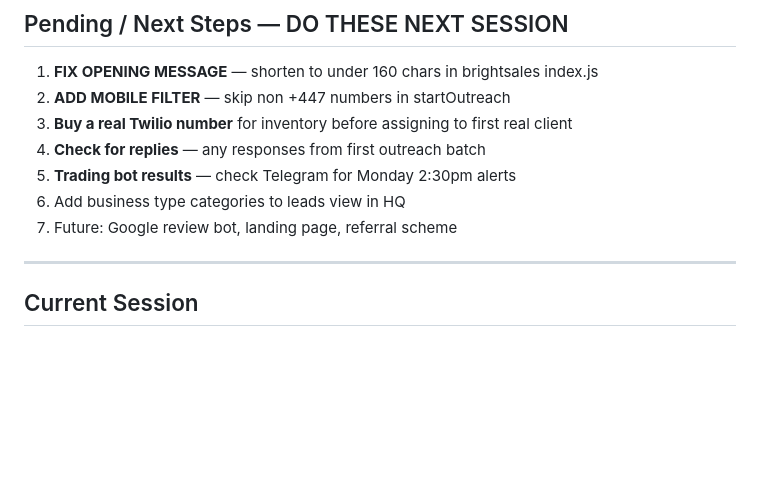
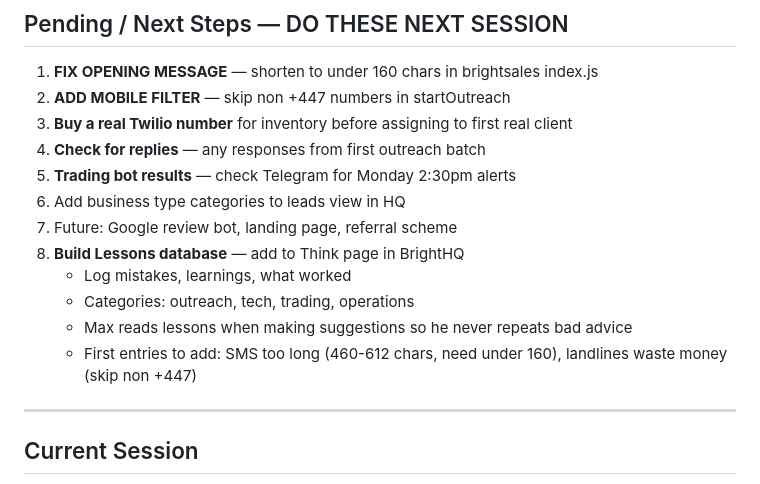
Before and after one commit to cbright1927-coder/brighthq, a Markdown page: BRIEFING.md, the part around the change. Rendered like a GitHub page; blank space fills up the shorter version.

```diff
--- a/BRIEFING.md
+++ b/BRIEFING.md
@@ -185,7 +185,11 @@ Hi, I'm Callum, a young entrepreneur in Wales building multiple income streams.
 5. **Trading bot results** — check Telegram for Monday 2:30pm alerts
 6. Add business type categories to leads view in HQ
 7. Future: Google review bot, landing page, referral scheme
-
+8. **Build Lessons database** — add to Think page in BrightHQ
+   - Log mistakes, learnings, what worked
+   - Categories: outreach, tech, trading, operations
+   - Max reads lessons when making suggestions so he never repeats bad advice
+   - First entries to add: SMS too long (460-612 chars, need under 160), landlines waste money (skip non +447)
 ---
 
 ## Current Session
```
